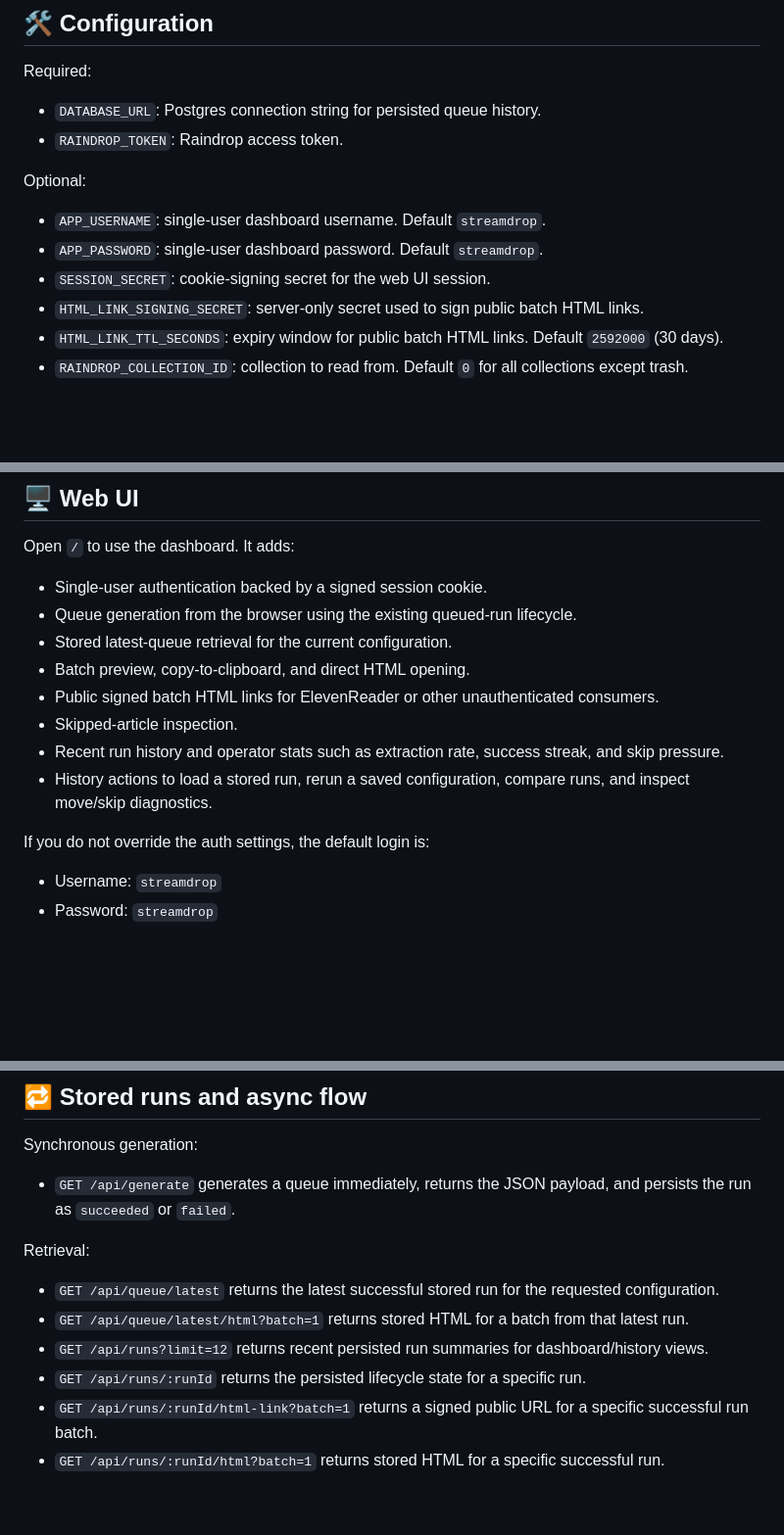
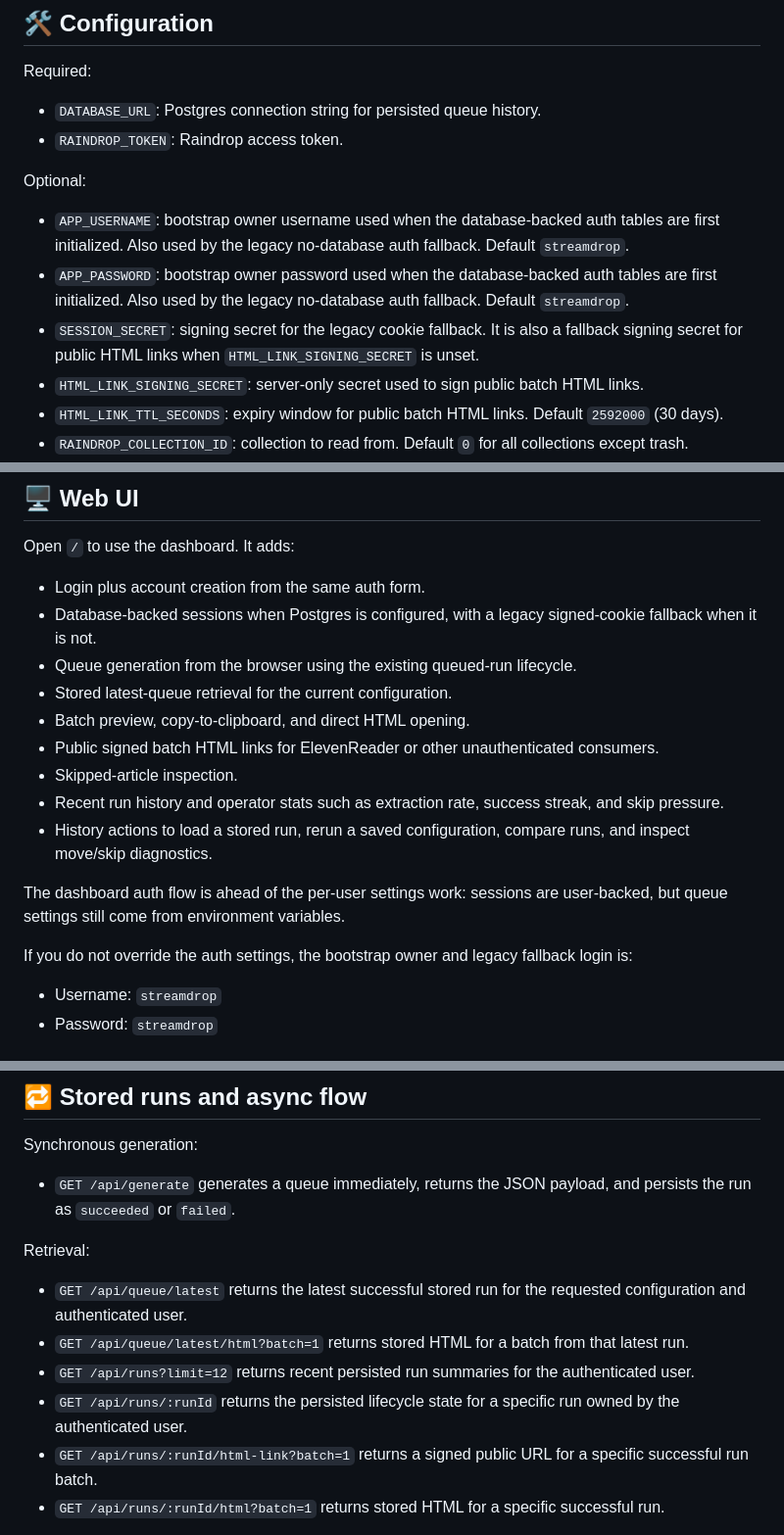
Before and after one commit to lassestilvang/streamdrop, a Markdown page: README.md, 3 parts joined by grey strips. Shown at 98% size. GitHub-like rendering; blank space fills up the shorter version.

Commit message:
Refactor auth to support multiple users
The authentication flow has been updated to support database-backed
users and sessions. This includes:

- `db/schema.ts` now includes tables for users, sessions, and user
  settings.
- `api/session.js` handles authentication against the `users` table and
  stores sessions in `user_sessions`. It falls back to a legacy
  cookie-based flow when no database is configured.
- `api/users.js` is added for account creation for database-backed
  users.
- Environment variables `APP_USERNAME` and `APP_PASSWORD` are now used
  to bootstrap the initial owner when the database is empty.
- API endpoints for queue, run, and health now require an authenticated
  session.
- Persisted run lookups are now scoped by the authenticated user's ID.

```diff
--- a/README.md
+++ b/README.md
@@ -146,9 +148,9 @@ Required:
 
 Optional:
 
-- `APP_USERNAME`: single-user dashboard username. Default `streamdrop`.
-- `APP_PASSWORD`: single-user dashboard password. Default `streamdrop`.
-- `SESSION_SECRET`: cookie-signing secret for the web UI session.
+- `APP_USERNAME`: bootstrap owner username used when the database-backed auth tables are first initialized. Also used by the legacy no-database auth fallback. Default `streamdrop`.
+- `APP_PASSWORD`: bootstrap owner password used when the database-backed auth tables are first initialized. Also used by the legacy no-database auth fallback. Default `streamdrop`.
+- `SESSION_SECRET`: signing secret for the legacy cookie fallback. It is also a fallback signing secret for public HTML links when `HTML_LINK_SIGNING_SECRET` is unset.
 - `HTML_LINK_SIGNING_SECRET`: server-only secret used to sign public batch HTML links.
 - `HTML_LINK_TTL_SECONDS`: expiry window for public batch HTML links. Default `2592000` (30 days).
 - `RAINDROP_COLLECTION_ID`: collection to read from. Default `0` for all collections except trash.
@@ -184,7 +192,8 @@ Supported query parameters:
 
 Open `/` to use the dashboard. It adds:
 
-- Single-user authentication backed by a signed session cookie.
+- Login plus account creation from the same auth form.
+- Database-backed sessions when Postgres is configured, with a legacy signed-cookie fallback when it is not.
 - Queue generation from the browser using the existing queued-run lifecycle.
 - Stored latest-queue retrieval for the current configuration.
 - Batch preview, copy-to-clipboard, and direct HTML opening.
@@ -193,7 +202,9 @@ Open `/` to use the dashboard. It adds:
 - Recent run history and operator stats such as extraction rate, success streak, and skip pressure.
 - History actions to load a stored run, rerun a saved configuration, compare runs, and inspect move/skip diagnostics.
 
-If you do not override the auth settings, the default login is:
+The dashboard auth flow is ahead of the per-user settings work: sessions are user-backed, but queue settings still come from environment variables.
+
+If you do not override the auth settings, the bootstrap owner and legacy fallback login is:
 
 - Username: `streamdrop`
 - Password: `streamdrop`
@@ -252,10 +263,10 @@ Synchronous generation:
 
 Retrieval:
 
-- `GET /api/queue/latest` returns the latest successful stored run for the requested configuration.
+- `GET /api/queue/latest` returns the latest successful stored run for the requested configuration and authenticated user.
 - `GET /api/queue/latest/html?batch=1` returns stored HTML for a batch from that latest run.
-- `GET /api/runs?limit=12` returns recent persisted run summaries for dashboard/history views.
-- `GET /api/runs/:runId` returns the persisted lifecycle state for a specific run.
+- `GET /api/runs?limit=12` returns recent persisted run summaries for the authenticated user.
+- `GET /api/runs/:runId` returns the persisted lifecycle state for a specific run owned by the authenticated user.
 - `GET /api/runs/:runId/html-link?batch=1` returns a signed public URL for a specific successful run batch.
 - `GET /api/runs/:runId/html?batch=1` returns stored HTML for a specific successful run.
 
```
Also changed, not shown: other parts of README.md (+11 -3 lines).
